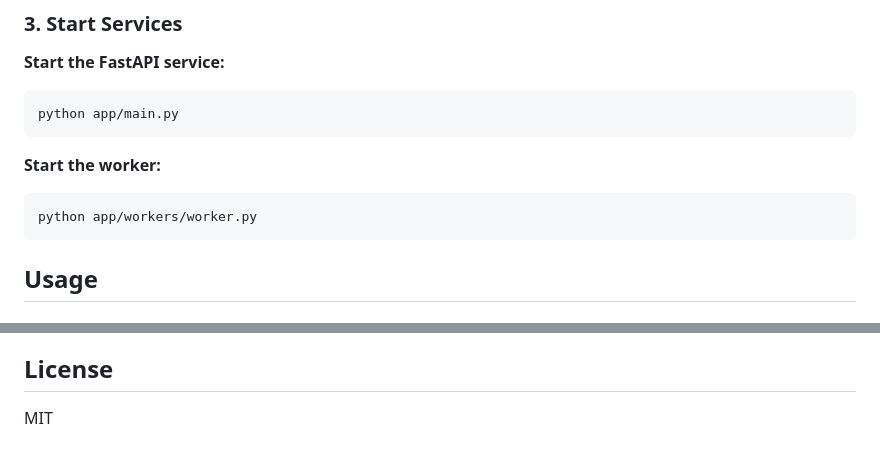
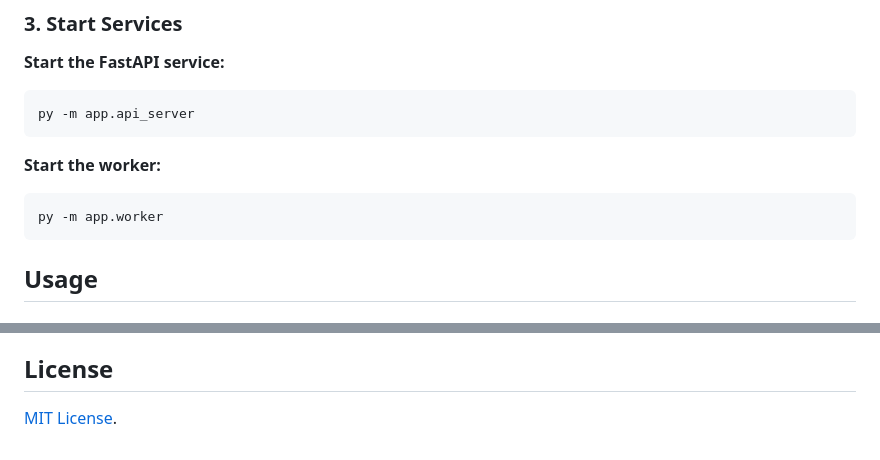
Before and after one commit to marksxiety/email-queue-service, a Markdown page: README.md, 2 parts joined by grey strips. Rendered like a GitHub page.

Commit message:
docs: update how to run the application (for api-server and worker)
add also the release version, MIT version, and RabbitMQ version supported

````diff
--- a/README.md
+++ b/README.md
@@ -70,13 +74,13 @@ Key configuration sections:
 **Start the FastAPI service:**
 
 ```bash
-python app/main.py
+py -m app.api_server
 ```
 
 **Start the worker:**
 
 ```bash
-python app/workers/worker.py
+py -m app.worker
 ```
 
 ## Usage
@@ -145,4 +149,4 @@ attachments: [file1.pdf, file2.jpg] (optional)
 
 ## License
 
-MIT
+[MIT License](./LICENSE).
````
Also changed, not shown: other parts of README.md (+4 -0 lines).
